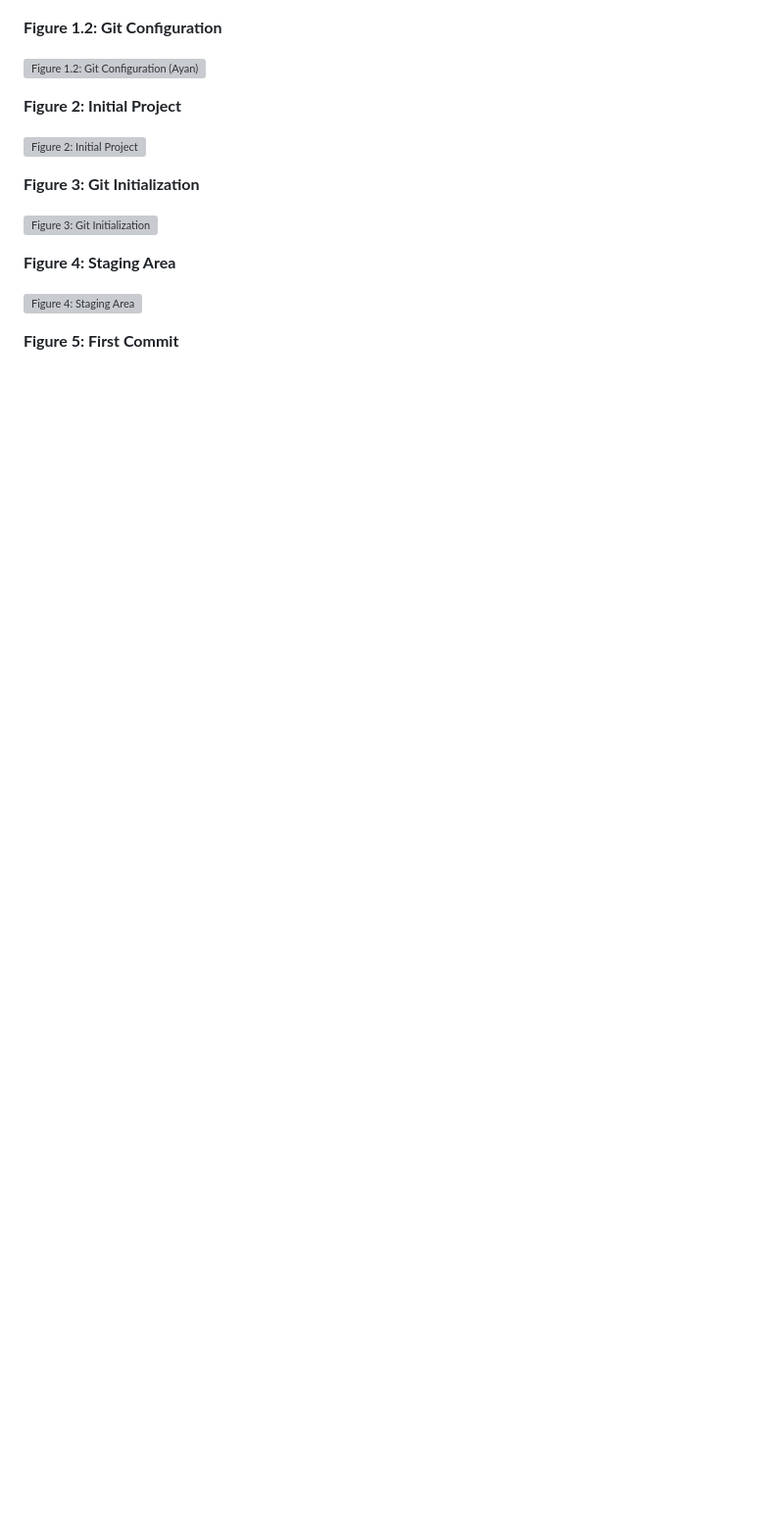
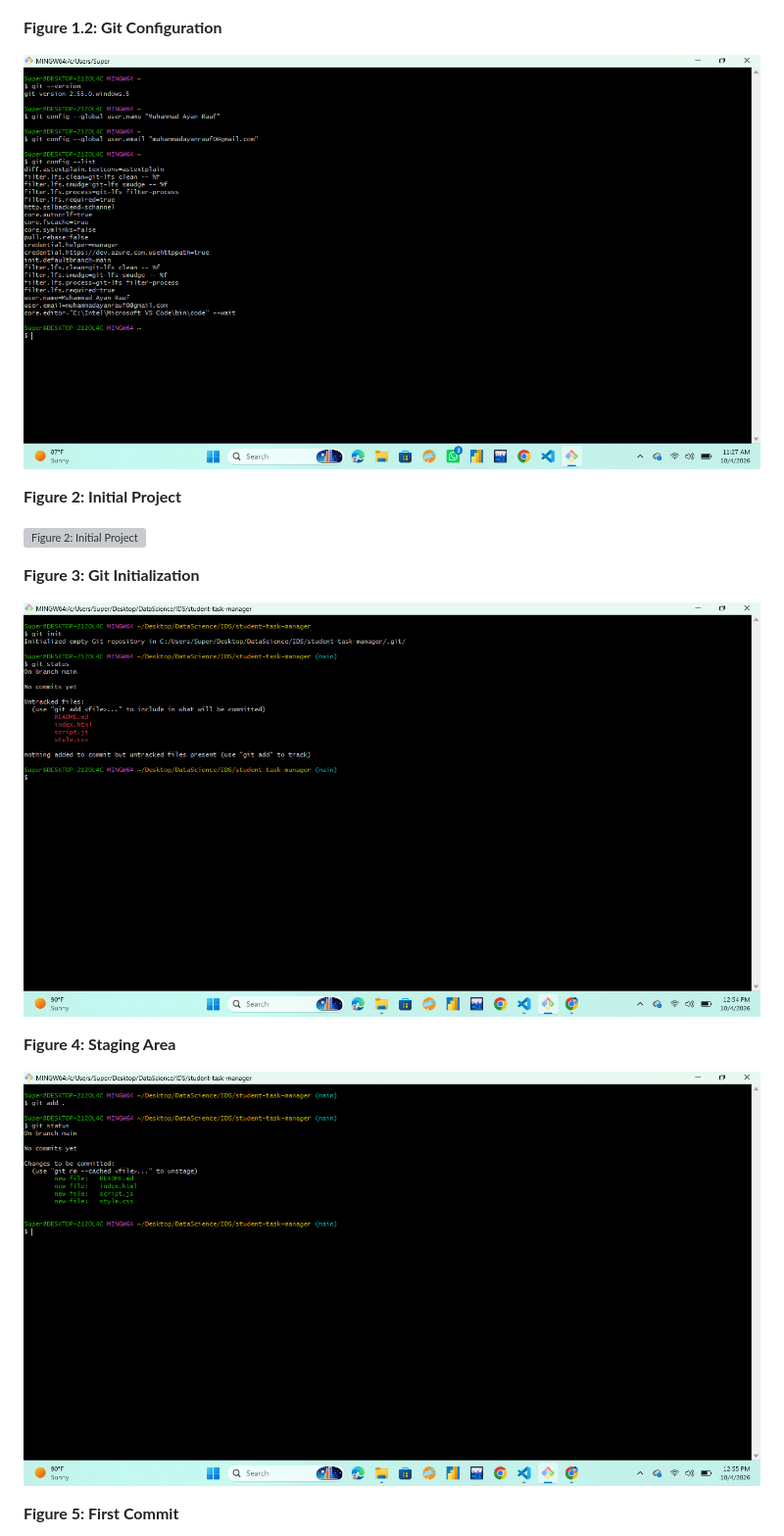
Before and after one commit to muhammadayanrauf/student-task-manager, a Markdown page: README.md, the part around one of its changes. Shown at 98% size. GitHub-like rendering; blank space fills up the shorter version; grey boxes are pictures that could not be loaded.

Commit message:
Rename screenshots to match README

```diff
--- a/README.md
+++ b/README.md
@@ -86,7 +86,7 @@ Features were linked to GitHub Issues with `Closes #1` in the Pull Request descr
 
 **Figure 1.2: Git Configuration**
 
-![Figure 1.2: Git Configuration (Ayan)](screenshots/ss01.png)
+![Figure 1.2: Git Configuration (Ayan)](screenshots/ss1.png)
 
 **Figure 2: Initial Project**
 
@@ -94,11 +94,11 @@ Features were linked to GitHub Issues with `Closes #1` in the Pull Request descr
 
 **Figure 3: Git Initialization**
 
-![Figure 3: Git Initialization](screenshots/ss03.png)
+![Figure 3: Git Initialization](screenshots/ss3.png)
 
 **Figure 4: Staging Area**
 
-![Figure 4: Staging Area](screenshots/ss04.png)
+![Figure 4: Staging Area](screenshots/ss4.png)
 
 **Figure 5: First Commit**
 
```
Also changed, not shown: other parts of README.md (+6 -6 lines).
